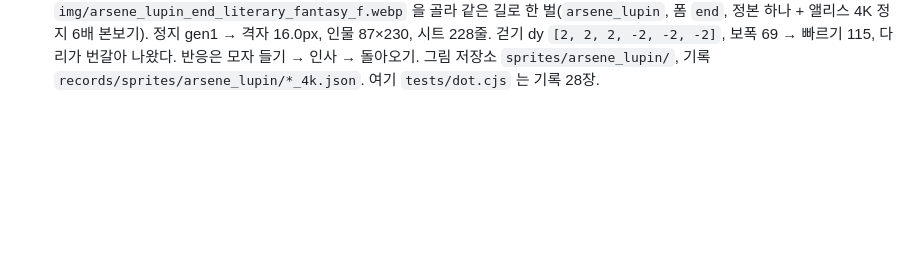
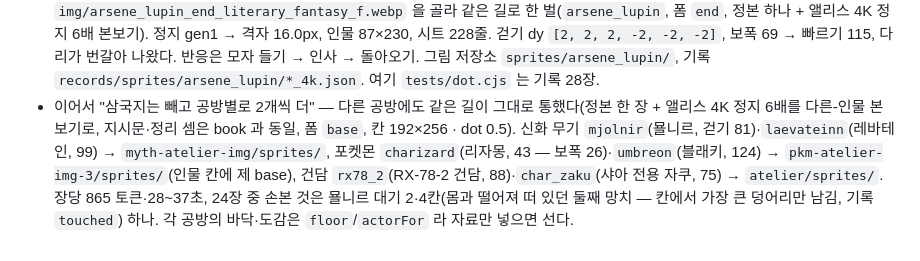
Before and after one commit to polos0117/polos0117.github.io, a Markdown page: docs/DOT_4K_PLAN.md, the part around the change. GitHub-like rendering; blank space fills up the shorter version.

Commit message:
4K 계획 9-2 — 신화 무기·포켓몬·건담 둘씩
Co-Authored-By: Claude Fable 5.1 <noreply@anthropic.com>
Claude-Session: https://claude.ai/code/session_01L2UtprEtUWG485axXxd3Tj

```diff
--- a/docs/DOT_4K_PLAN.md
+++ b/docs/DOT_4K_PLAN.md
@@ -243,3 +243,6 @@ target/release/dot stride alice_begin_walk.png --cell 192x256 --ms 200
 - 검사: book `tests/sprites-data.py`(인물 6 · 그림 24장), `tests/sprite-screen.cjs`(대기 차례는 인물의 order 를, 화소비는 dot 을 셈에 넣는다), 여기 `tests/dot.cjs`(기록 24장을 다시 정리해 화소 하나 다르지 않다 · 걷기 dy·빠르기 = sprites.json).
 - 도트 공방의 기본 크기는 그대로 보통(1024×1536) — 인물마다 크기를 기억하니 새 인물은 4K 를 고르면 된다. 옛 기록을 다시 정리하는 검사가 보통 크기에 묶여 있어 기본값은 안 바꿨다.
 - 같은 날 사용자 "공방 그림 중 마음에 드는 것 하나 골라 도트로" — **뤼팽 결말(귀환)** `img/arsene_lupin_end_literary_fantasy_f.webp` 을 골라 같은 길로 한 벌(`arsene_lupin`, 폼 `end`, 정본 하나 + 앨리스 4K 정지 6배 본보기). 정지 gen1 → 격자 16.0px, 인물 87×230, 시트 228줄. 걷기 dy `[2, 2, 2, -2, -2, -2]`, 보폭 69 → 빠르기 115, 다리가 번갈아 나왔다. 반응은 모자 들기 → 인사 → 돌아오기. 그림 저장소 `sprites/arsene_lupin/`, 기록 `records/sprites/arsene_lupin/*_4k.json`. 여기 `tests/dot.cjs` 는 기록 28장.
+- 이어서 "삼국지는 빼고 공방별로 2개씩 더" — 다른 공방에도 같은 길이 그대로 통했다(정본 한 장 + 앨리스 4K 정지 6배를 다른-인물 본보기로, 지시문·정리 셈은 book 과 동일, 폼 `base`, 칸 192×256 · dot 0.5).
+  신화 무기 `mjolnir`(묠니르, 걷기 81)·`laevateinn`(레바테인, 99) → `myth-atelier-img/sprites/`, 포켓몬 `charizard`(리자몽, 43 — 보폭 26)·`umbreon`(블래키, 124) → `pkm-atelier-img-3/sprites/`(인물 칸에 제 base), 건담 `rx78_2`(RX-78-2 건담, 88)·`char_zaku`(샤아 전용 자쿠, 75) → `atelier/sprites/`.
+  장당 865 토큰·28~37초, 24장 중 손본 것은 묠니르 대기 2·4칸(몸과 떨어져 떠 있던 둘째 망치 — 칸에서 가장 큰 덩어리만 남김, 기록 `touched`) 하나. 각 공방의 바닥·도감은 `floor`/`actorFor` 라 자료만 넣으면 선다.
```
